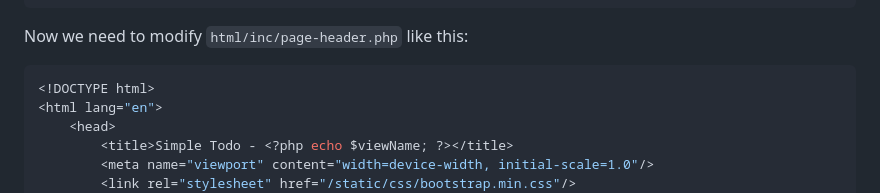
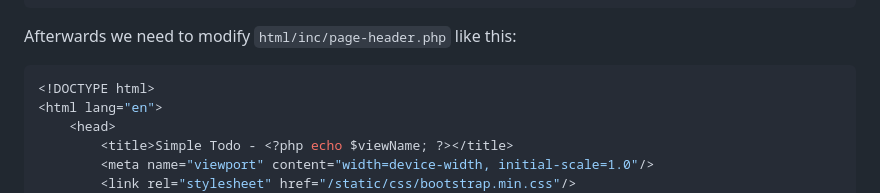
Before and after one commit to DylanCheetah/php-simple-todo, a Markdown page: lessons/02-project_setup.md, the part around the change. Drawn GitHub-style.

Commit message:
Improve wording of lesson 2 tutorial text slightly.

````diff
--- a/lessons/02-project_setup.md
+++ b/lessons/02-project_setup.md
@@ -128,7 +128,7 @@ php-simple-todo/
     router.php
 ```
 
-Now we need to modify `html/inc/page-header.php` like this:
+Afterwards we need to modify `html/inc/page-header.php` like this:
 ```php
 <!DOCTYPE html>
 <html lang="en">
````
